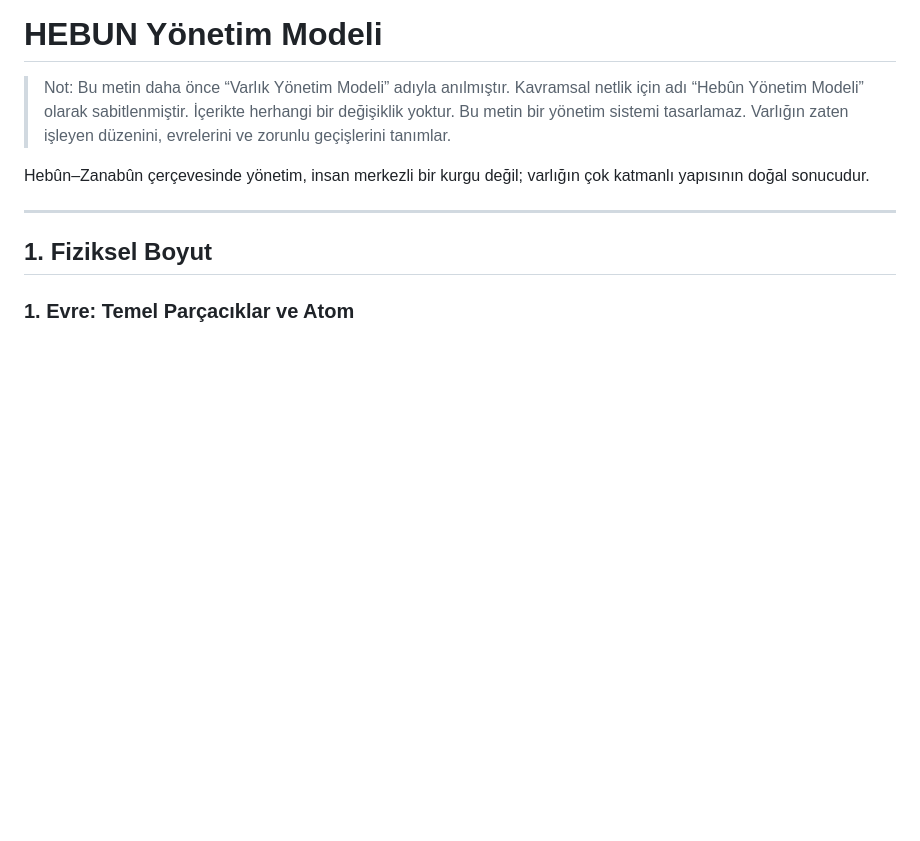
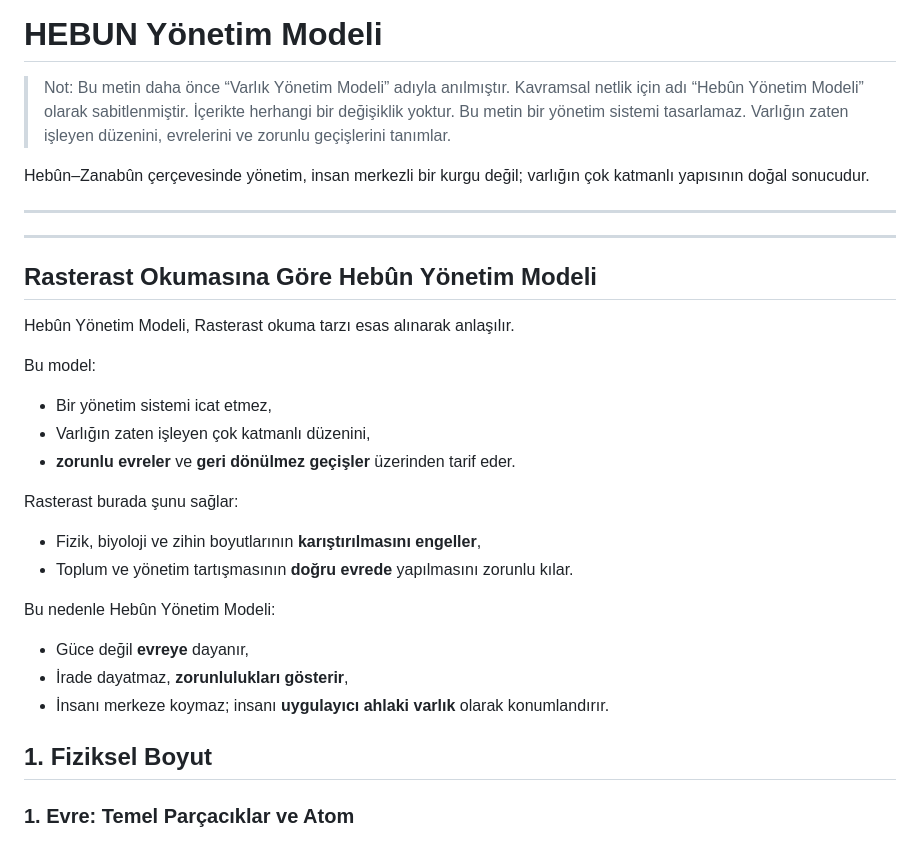
Before and after one commit to veysieken000-ctrl/hebun-zanabun, a Markdown page: policy/HEBUN_YÖNETİM_MODELİ.md, the part around the change. GitHub-like rendering; blank space fills up the shorter version.

Commit message:
Rasterast ile hebun Yönetim modeli ilişkisi tanımlandı

```diff
--- a/policy/HEBUN_YÖNETİM_MODELİ.md
+++ b/policy/HEBUN_YÖNETİM_MODELİ.md
@@ -8,6 +8,25 @@ Varlığın zaten işleyen düzenini, evrelerini ve zorunlu geçişlerini tanım
 Hebûn–Zanabûn çerçevesinde yönetim, insan merkezli bir kurgu değil; varlığın çok katmanlı yapısının doğal sonucudur.
 
 ---
+---
+
+## Rasterast Okumasına Göre Hebûn Yönetim Modeli
+
+Hebûn Yönetim Modeli, Rasterast okuma tarzı esas alınarak anlaşılır.
+
+Bu model:
+- Bir yönetim sistemi icat etmez,
+- Varlığın zaten işleyen çok katmanlı düzenini,
+- **zorunlu evreler** ve **geri dönülmez geçişler** üzerinden tarif eder.
+
+Rasterast burada şunu sağlar:
+- Fizik, biyoloji ve zihin boyutlarının **karıştırılmasını engeller**,
+- Toplum ve yönetim tartışmasının **doğru evrede** yapılmasını zorunlu kılar.
+
+Bu nedenle Hebûn Yönetim Modeli:
+- Güce değil **evreye** dayanır,
+- İrade dayatmaz, **zorunlulukları gösterir**,
+- İnsanı merkeze koymaz; insanı **uygulayıcı ahlaki varlık** olarak konumlandırır.
 
 ## 1. Fiziksel Boyut
 
```
